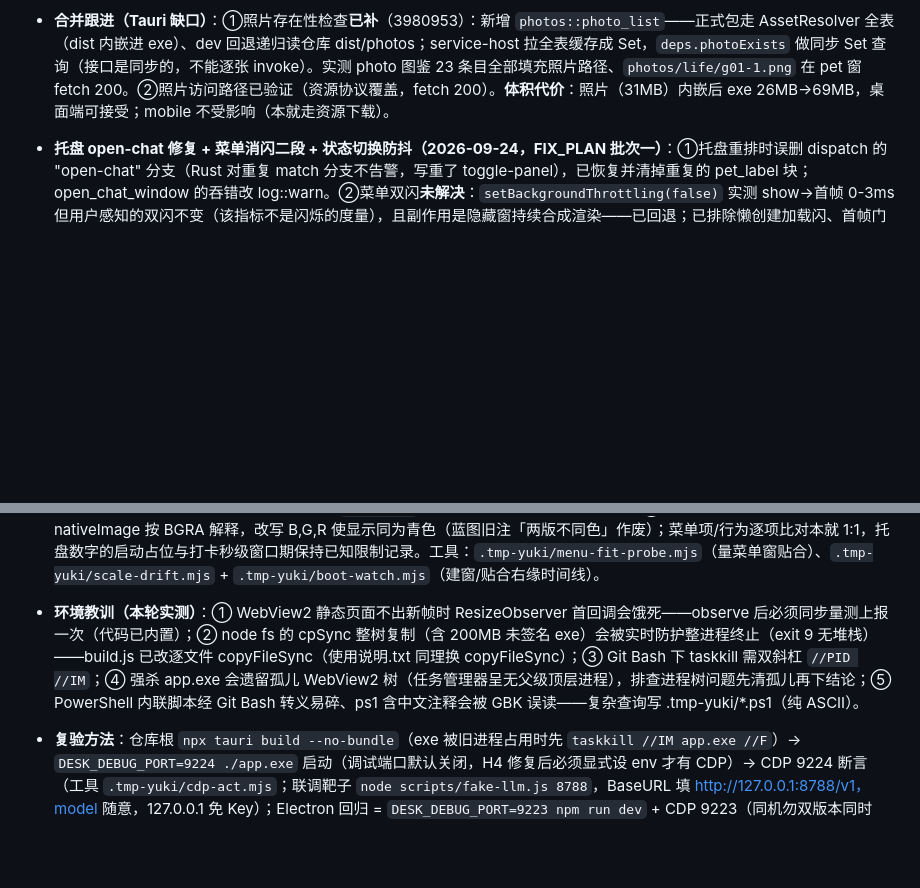
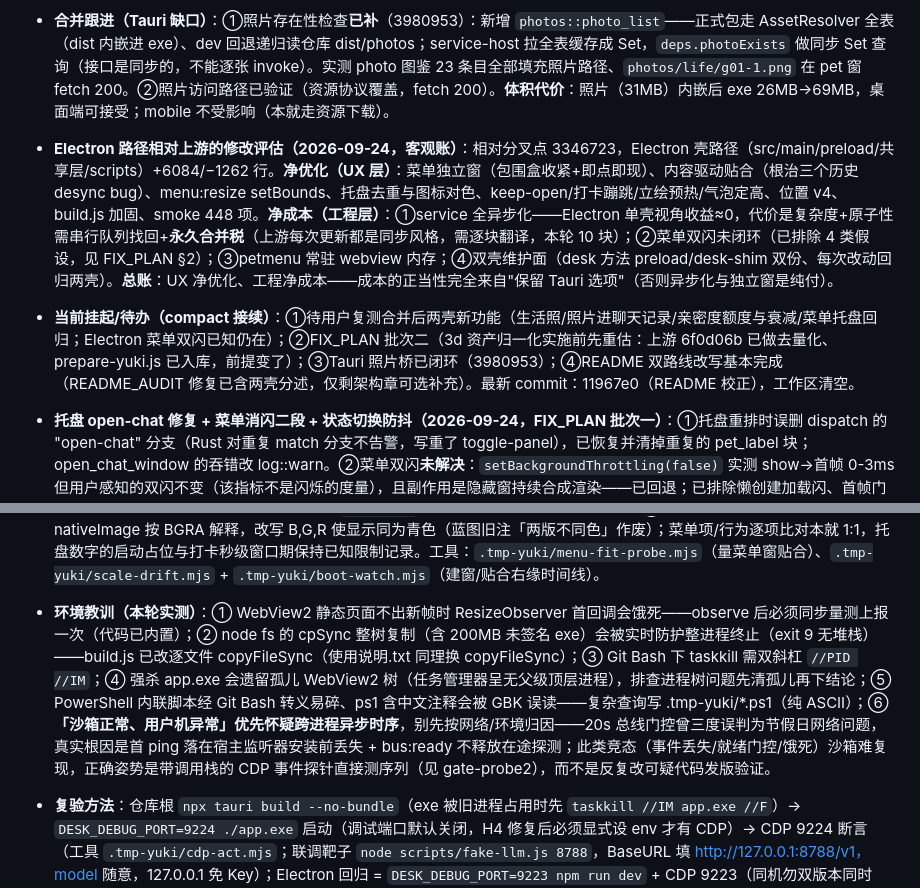
Before and after one commit to CharlieJ806/Yuki, a Markdown page: TAURI_MIGRATION.md, 2 parts joined by grey strips. Drawn GitHub-style; blank space fills up the shorter version.

Commit message:
docs: 蓝图固化 Electron 路径评估结论与待办接续状态
- Electron 路径相对上游的客观账：UX 净优化、工程净成本（异步化合并税/双闪未闭环/双壳维护面），成本正当性来自保留 Tauri 选项
- 接续状态：复测点、批次二重估前提（上游已去量化）、最新 commit
- 环境教训补⑥：沙箱正常用户机异常优先怀疑跨进程异步时序，用带栈 CDP 探针测事件序列而非改码发版验证

```diff
--- a/TAURI_MIGRATION.md
+++ b/TAURI_MIGRATION.md
@@ -57,9 +57,11 @@
 - **托盘菜单瘦身 + Electron 菜单窗预建（2026-09-23）**：托盘去掉「打开摸鱼面板」（与「显示面板」在面板未前台时完全同义，并入动态项），结构 13→9 行：两信息行 / 打卡 / 面板开关 / 桌宠三态 / AI 对话 / 全部显示（应急沉底）/ 退出，两壳同构，Tauri dispatch 的 open-panel 死分支随之删除。Electron 右键菜单首开闪一帧：菜单窗原为懒创建 + did-finish-load 才 show（早于首帧绘制），改启动预建常驻隐藏（Tauri setup 同构）+ 首帧门控换 ready-to-show，did-finish-load +100ms 兜底透明窗上该事件不可靠的情形。
 - **合并 origin/main（aa5930e，2026-09-24）**：上游 4 提交 371 文件（生活照/立绘页/亲密度机制、mobile 资源下载、资产去量化 + prepare-yuki.js）。冲突 4 文件：.gitignore 两段保留；index.js 取并集（openStore 注入 + photoExists）；smoke 取上游新额度/衰减语义适配异步；service.js 10 块同步逻辑翻译进异步架构（GALLERY_KEYS 上移 shared、gallerySnapshot 带 photo 类目、resetAffinity 全字段、appendUnlockPhoto 异步化）。备份：backup/tauri-pre-merge-upstream（4c62ff9）。验证：smoke 448/448 / build / cargo 18/18，两壳运行冒烟通过。
 - **合并跟进（Tauri 缺口）**：①照片存在性检查**已补**（3980953）：新增 `photos::photo_list`——正式包走 AssetResolver 全表（dist 内嵌进 exe）、dev 回退递归读仓库 dist/photos；service-host 拉全表缓存成 Set，`deps.photoExists` 做同步 Set 查询（接口是同步的，不能逐张 invoke）。实测 photo 图鉴 23 条目全部填充照片路径、`photos/life/g01-1.png` 在 pet 窗 fetch 200。②照片访问路径已验证（资源协议覆盖，fetch 200）。**体积代价**：照片（31MB）内嵌后 exe 26MB→69MB，桌面端可接受；mobile 不受影响（本就走资源下载）。
+- **Electron 路径相对上游的修改评估（2026-09-24，客观账）**：相对分叉点 3346723，Electron 壳路径（src/main/preload/共享层/scripts）+6084/−1262 行。**净优化（UX 层）**：菜单独立窗（包围盒收紧+即点即现）、内容驱动贴合（根治三个历史 desync bug）、menu:resize setBounds、托盘去重与图标对色、keep-open/打卡蹦跳/立绘预热/气泡定高、位置 v4、build.js 加固、smoke 448 项。**净成本（工程层）**：①service 全异步化——Electron 单壳视角收益≈0，代价是复杂度+原子性需串行队列找回+**永久合并税**（上游每次更新都是同步风格，需逐块翻译，本轮 10 块）；②菜单双闪未闭环（已排除 4 类假设，见 FIX_PLAN §2）；③petmenu 常驻 webview 内存；④双壳维护面（desk 方法 preload/desk-shim 双份、每次改动回归两壳）。**总账**：UX 净优化、工程净成本——成本的正当性完全来自"保留 Tauri 选项"（否则异步化与独立窗是纯付）。
+- **当前挂起/待办（compact 接续）**：①待用户复测合并后两壳新功能（生活照/照片进聊天记录/亲密度额度与衰减/菜单托盘回归；Electron 菜单双闪已知仍在）；②FIX_PLAN 批次二（3d 资产归一化实施前先重估：上游 6f0d06b 已做去量化、prepare-yuki.js 已入库，前提变了）；③Tauri 照片桥已闭环（3980953）；④README 双路线改写基本完成（README_AUDIT 修复已含两壳分述，仅剩架构章可选补充）。最新 commit：11967e0（README 校正），工作区清空。
 - **托盘 open-chat 修复 + 菜单消闪二段 + 状态切换防抖（2026-09-24，FIX_PLAN 批次一）**：①托盘重排时误删 dispatch 的 "open-chat" 分支（Rust 对重复 match 分支不告警，写重了 toggle-panel），已恢复并清掉重复的 pet_label 块；open_chat_window 的吞错改 log::warn。②菜单双闪**未解决**：`setBackgroundThrottling(false)` 实测 show→首帧 0-3ms 但用户感知的双闪不变（该指标不是闪烁的度量），且副作用是隐藏窗持续合成渲染——已回退；已排除懒创建加载闪、首帧门控、表面回收经节流可解、show/hide 竞态；保留预建常驻、ready-to-show 门控与 blur 走 hidePetMenuWindow 的卫生修。后续若续查，候选是 Plan B（透明+穿透替代 hide）或 focus() 的 DWM 激活动画假设（详见 FIX_PLAN.md §2）。③状态切换：气泡台词区定高 3 行（连续说话不再逐句改高）；立绘启动空闲预热（46 张 ~0.9MB）；**pet_refit 改单次 SetWindowPos**（windows-sys，run_on_main_thread 提交）——高频采样证实开合零中间态、右下锚点分毫不差，两段式台阶消除。详见 FIX_PLAN.md，批次二（资产归一化/交叉淡入/动画解耦）待安排。
 - **重启右漂 + 菜单缩高失效 + 托盘对色（2026-09-23）**：①Tauri 缩小缩放后每次重启右移 35 逻辑像素——高频采样实锤建窗请求 96×246 被 Windows 最小窗宽钳成 131×246（保左上角），右缘推出锚点 +35，随后的右下角锚定贴合与存档忠实保住污染值；放大（W0≥131）与 Electron（'moved' 仅用户拖拽存档，钳制进不了存档）均不触发。修复 = 建窗尺寸优先用 v4 存档尺寸（真实内容尺寸 ≥ 最小窗宽，且语义是「恢复上次的窗口」）+ 放置后读实际尺寸按锚点补偿一次（对任意平台最小值免疫），两壳同式。②Electron 菜单窗底部空白——实测 `menu:resize` 的 `setSize` 在 `resizable:false` 窗上无效果（传 533 后 innerHeight 仍 560），而桌宠窗贴合的 `setBounds` 一直有效；换 setBounds 修复。③托盘图标对色：Electron 侧 nativeImage 按 BGRA 解释，改写 B,G,R 使显示同为青色（蓝图旧注「两版不同色」作废）；菜单项/行为逐项比对本就 1:1，托盘数字的启动占位与打卡秒级窗口期保持已知限制记录。工具：`.tmp-yuki/menu-fit-probe.mjs`（量菜单窗贴合）、`.tmp-yuki/scale-drift.mjs` + `.tmp-yuki/boot-watch.mjs`（建窗/贴合右缘时间线）。
-- **环境教训（本轮实测）**：① WebView2 静态页面不出新帧时 ResizeObserver 首回调会饿死——observe 后必须同步量测上报一次（代码已内置）；② node fs 的 cpSync 整树复制（含 200MB 未签名 exe）会被实时防护整进程终止（exit 9 无堆栈）——build.js 已改逐文件 copyFileSync（使用说明.txt 同理换 copyFileSync）；③ Git Bash 下 taskkill 需双斜杠 `//PID //IM`；④ 强杀 app.exe 会遗留孤儿 WebView2 树（任务管理器呈无父级顶层进程），排查进程树问题先清孤儿再下结论；⑤ PowerShell 内联脚本经 Git Bash 转义易碎、ps1 含中文注释会被 GBK 误读——复杂查询写 .tmp-yuki/*.ps1（纯 ASCII）。
+- **环境教训（本轮实测）**：① WebView2 静态页面不出新帧时 ResizeObserver 首回调会饿死——observe 后必须同步量测上报一次（代码已内置）；② node fs 的 cpSync 整树复制（含 200MB 未签名 exe）会被实时防护整进程终止（exit 9 无堆栈）——build.js 已改逐文件 copyFileSync（使用说明.txt 同理换 copyFileSync）；③ Git Bash 下 taskkill 需双斜杠 `//PID //IM`；④ 强杀 app.exe 会遗留孤儿 WebView2 树（任务管理器呈无父级顶层进程），排查进程树问题先清孤儿再下结论；⑤ PowerShell 内联脚本经 Git Bash 转义易碎、ps1 含中文注释会被 GBK 误读——复杂查询写 .tmp-yuki/*.ps1（纯 ASCII）；⑥ **「沙箱正常、用户机异常」优先怀疑跨进程异步时序**，别先按网络/环境归因——20s 总线门控曾三度误判为节假日网络问题，真实根因是首 ping 落在宿主监听器安装前丢失 + bus:ready 不释放在途探测；此类竞态（事件丢失/就绪门控/饿死）沙箱难复现，正确姿势是带调用栈的 CDP 事件探针直接测序列（见 gate-probe2），而不是反复改可疑代码发版验证。
 - **复验方法**：仓库根 `npx tauri build --no-bundle`（exe 被旧进程占用时先 `taskkill //IM app.exe //F`）→ `DESK_DEBUG_PORT=9224 ./app.exe` 启动（调试端口默认关闭，H4 修复后必须显式设 env 才有 CDP）→ CDP 9224 断言（工具 `.tmp-yuki/cdp-act.mjs`；联调靶子 `node scripts/fake-llm.js 8788`，BaseURL 填 http://127.0.0.1:8788/v1，model 随意，127.0.0.1 免 Key）；Electron 回归 = `DESK_DEBUG_PORT=9223 npm run dev` + CDP 9223（同机勿双版本同时跑，共享 DB 有并发写风险）；Node 侧 `npm test` 必须全绿。
 - **本机事实**：无系统代理（需要时绑 `127.0.0.1:10808`）；dpr=200%；vite dev server 仅绑 IPv6 localhost；本机屏幕 2880×1800 物理 / 1440×900 逻辑。
 
```
Also changed, not shown: FIX_PLAN.md (+2 -0 lines).
